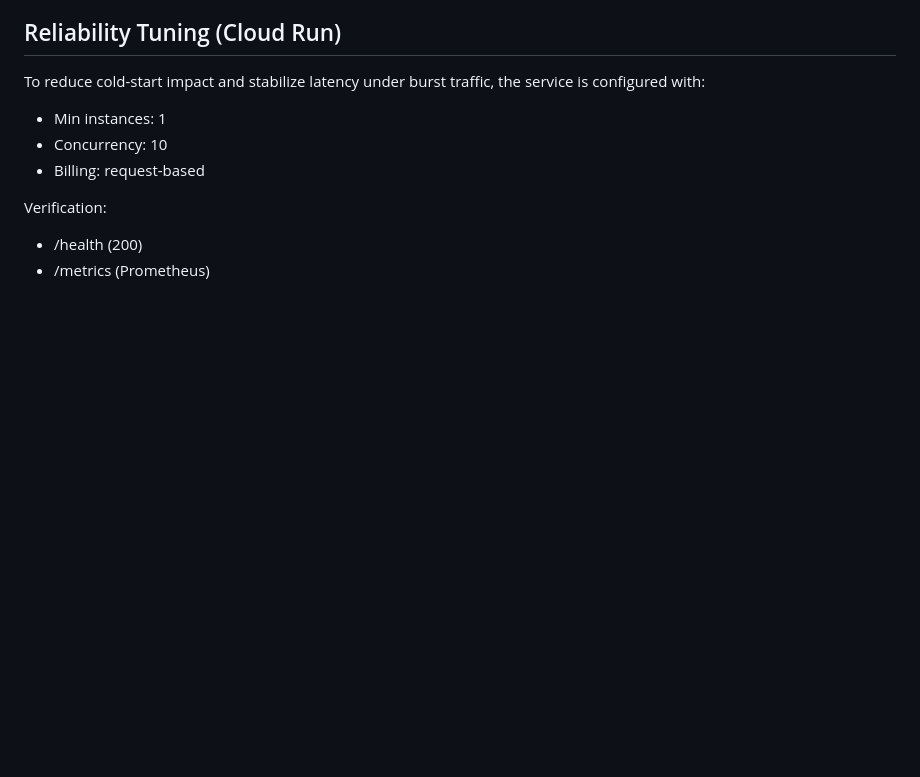
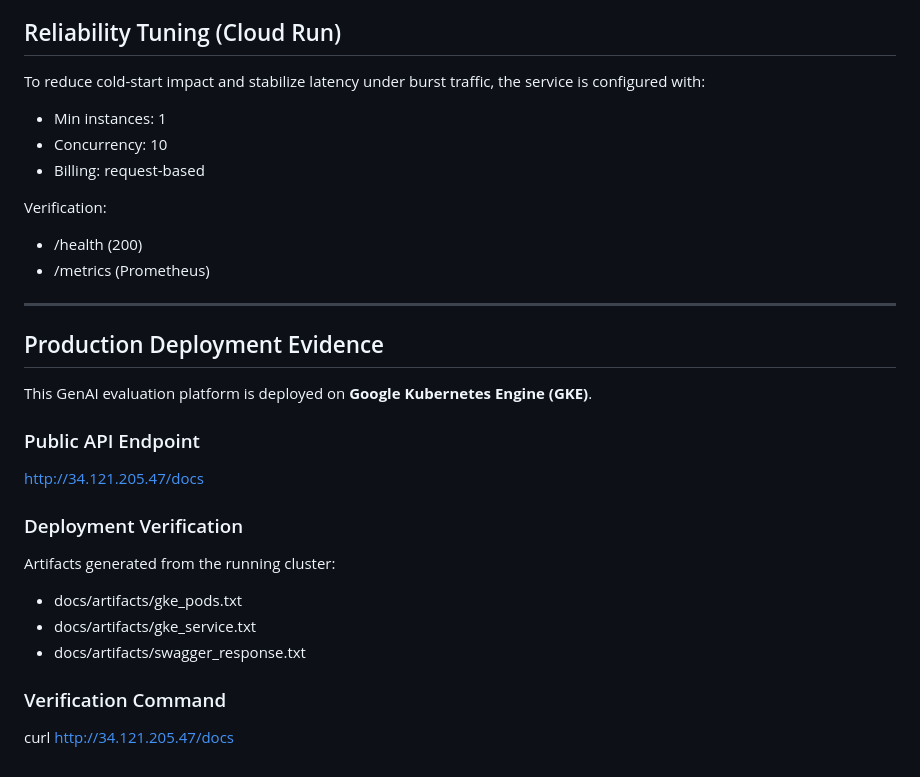
Before and after one commit to Electricpaper77/ai-rag-eval-platform, a Markdown page: README.md, the part around the change. Drawn GitHub-style; blank space fills up the shorter version.

Commit message:
Add GKE deployment proof and architecture diagram

```diff
--- a/README.md
+++ b/README.md
@@ -176,3 +176,26 @@ To reduce cold-start impact and stabilize latency under burst traffic, the servi
 Verification:
 - /health (200)
 - /metrics (Prometheus)
+
+
+---
+
+## Production Deployment Evidence
+
+This GenAI evaluation platform is deployed on **Google Kubernetes Engine (GKE)**.
+
+### Public API Endpoint
+
+http://34.121.205.47/docs
+
+### Deployment Verification
+
+Artifacts generated from the running cluster:
+
+- docs/artifacts/gke_pods.txt
+- docs/artifacts/gke_service.txt
+- docs/artifacts/swagger_response.txt
+
+### Verification Command
+
+curl http://34.121.205.47/docs
```
Also changed, not shown: docs/architecture/gke_deployment_architecture.md (added, +22 -0 lines).
